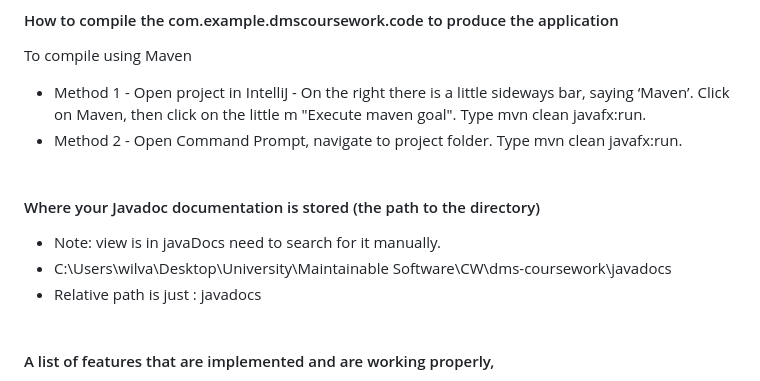
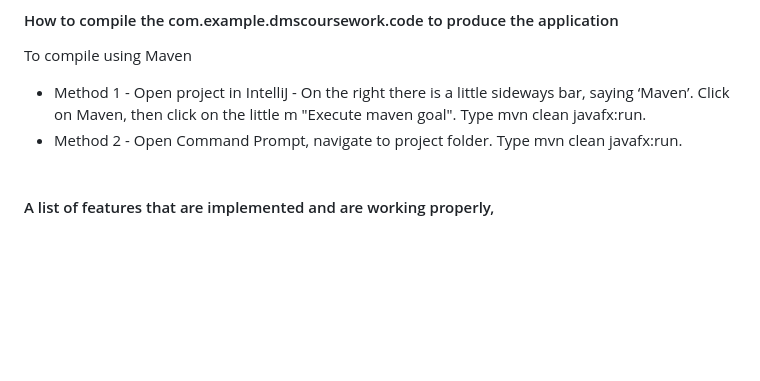
Before and after one commit to wilsvd/breakout-game, a Markdown page: README.md, the part around the change. GitHub-like rendering; blank space fills up the shorter version.

Commit message:
refactor: update readme.md

```diff
--- a/README.md
+++ b/README.md
@@ -8,13 +8,6 @@ To compile using Maven
 
 -   Method 1 - Open project in IntelliJ - On the right there is a little sideways bar, saying ‘Maven’. Click on Maven, then click on the little m "Execute maven goal". Type mvn clean javafx:run.
 -   Method 2 - Open Command Prompt, navigate to project folder. Type mvn clean javafx:run.
-    <br><br>
-
-#### Where your Javadoc documentation is stored (the path to the directory)
-
--   Note: view is in javaDocs need to search for it manually.
--   C:\Users\wilva\Desktop\University\Maintainable Software\CW\dms-coursework\javadocs
--   Relative path is just : javadocs
     <br><br>
 
 #### A list of features that are implemented and are working properly,
```
